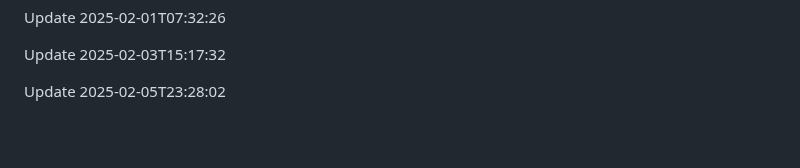
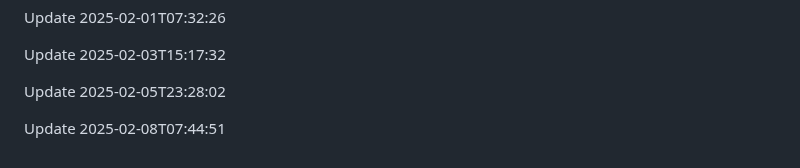
Before and after one commit to htiketun/php-messaging-suite, a Markdown page: README.md, the part around the change. Rendered like a GitHub page; blank space fills up the shorter version.

```diff
--- a/README.md
+++ b/README.md
@@ -475,3 +475,5 @@ Update 2025-02-01T07:32:26
 Update 2025-02-03T15:17:32
 
 Update 2025-02-05T23:28:02
+
+Update 2025-02-08T07:44:51
```
